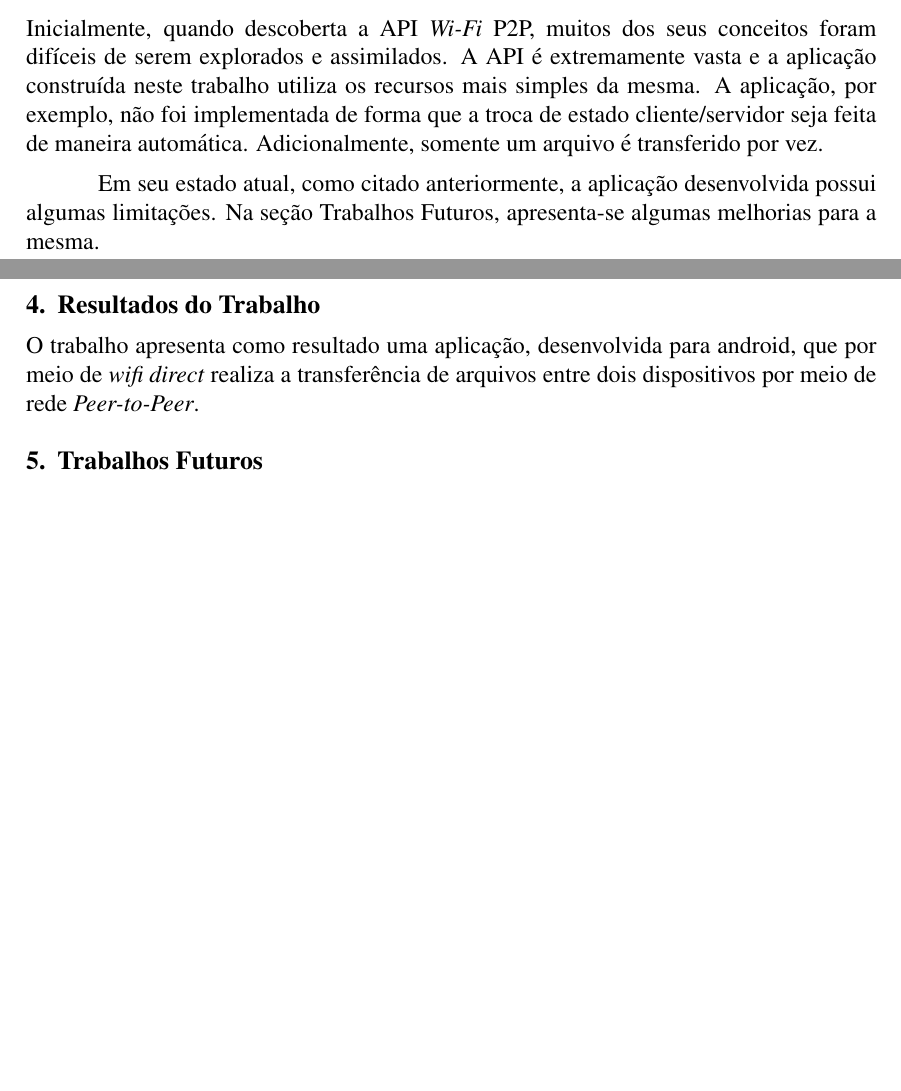
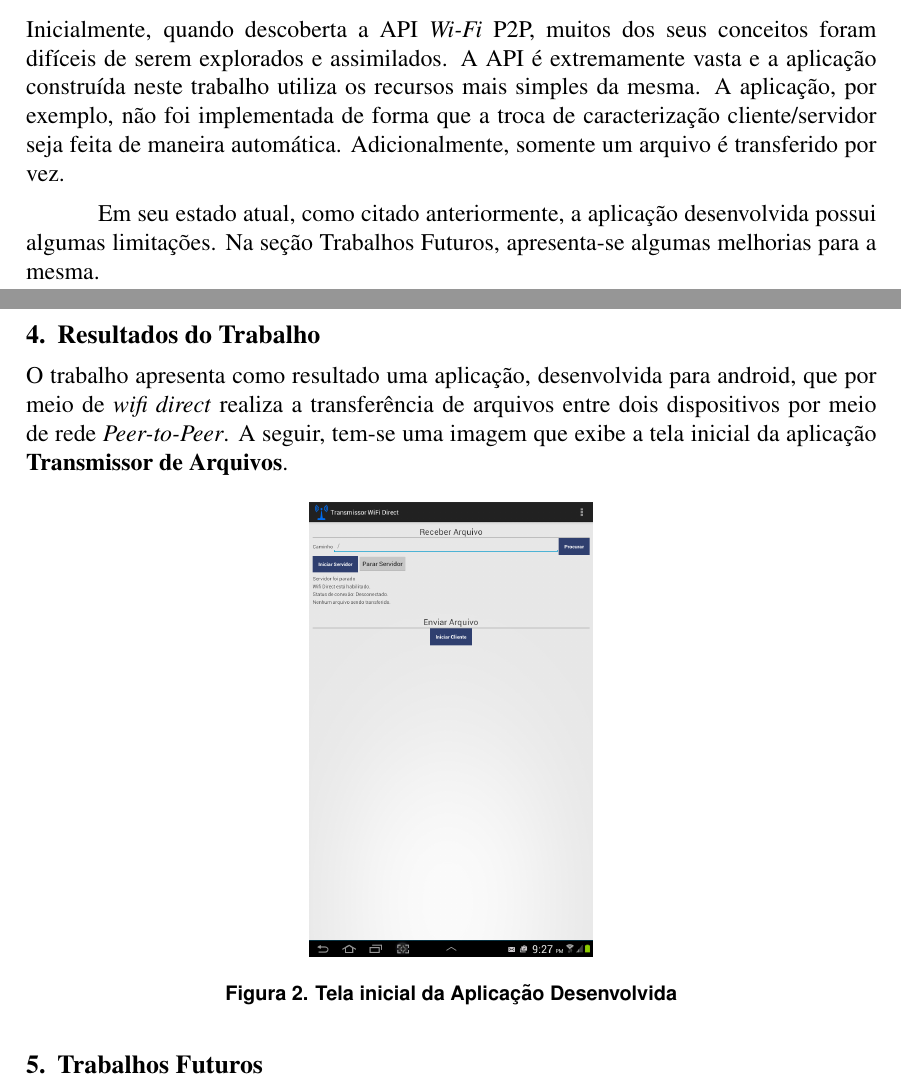
Before and after one commit to MatheusFerraz/Projeto---Redes, a LaTeX document (Documento/latex/sbc-template.tex): two parts of pages 2 and 3 of 3, joined at a grey line, cut so that both start at the same text, the shorter picture padded with empty space. Compiled offline with pdfLaTeX; the source files are stored in an older character set and shown here as Unicode.

Commit message:
Adicionando imagem da aplicação e ajustes de formatação

```diff
--- a/Documento/latex/sbc-template.tex
+++ b/Documento/latex/sbc-template.tex
@@ -91,13 +90,19 @@ ilustração da arquitetura e disposição dos módulos da aplicação \textbf{T
 
 \section{Dificuldades Encontradas}
 
-Inicialmente, quando descoberta a API \textit{Wi-Fi} P2P, muitos dos seus conceitos foram difíceis de serem explorados e assimilados. A API é extremamente vasta e a aplicação construída neste trabalho utiliza os recursos mais simples da mesma. A aplicação, por exemplo, não foi implementada de forma que a troca de estado cliente/servidor seja feita de maneira automática. Adicionalmente, somente um arquivo é transferido por vez.
+Inicialmente, quando descoberta a API \textit{Wi-Fi} P2P, muitos dos seus conceitos foram difíceis de serem explorados e assimilados. A API é extremamente vasta e a aplicação construída neste trabalho utiliza os recursos mais simples da mesma. A aplicação, por exemplo, não foi implementada de forma que a troca de caracterização cliente/servidor seja feita de maneira automática. Adicionalmente, somente um arquivo é transferido por vez.
 
 Em seu estado atual, como citado anteriormente, a aplicação desenvolvida possui algumas limitações. Na seção Trabalhos Futuros, apresenta-se algumas melhorias para a mesma.
 
 \section{Resultados do Trabalho}
 
-O trabalho apresenta como resultado uma aplicação, desenvolvida para android, que por meio de \textit{wifi direct} realiza a transferência de arquivos entre dois dispositivos por meio de rede \textit{Peer-to-Peer}.
+O trabalho apresenta como resultado uma aplicação, desenvolvida para android, que por meio de \textit{wifi direct} realiza a transferência de arquivos entre dois dispositivos por meio de rede \textit{Peer-to-Peer}. A seguir, tem-se uma imagem que exibe a tela inicial da aplicação \textbf{Transmissor de Arquivos}.
+
+\begin{figure}[h]
+\centering
+\includegraphics[width=5cm]{aplicacao.png}
+\caption{Tela inicial da Aplicação Desenvolvida}
+\end{figure}
 
 \section{Trabalhos Futuros}
 
```
Also changed, not shown: Documento/latex/aplicacao.png (added), Documento/latex/sbc-template.tex (6 more changed lines).
